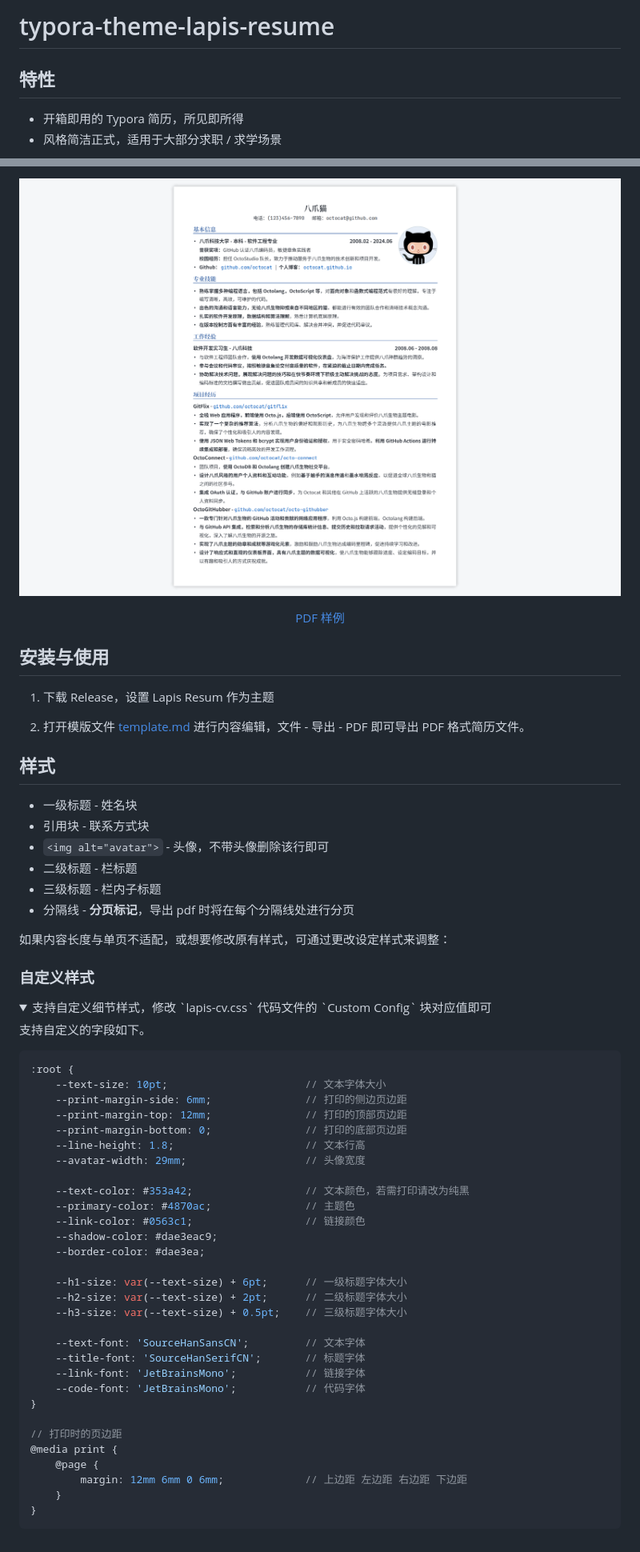
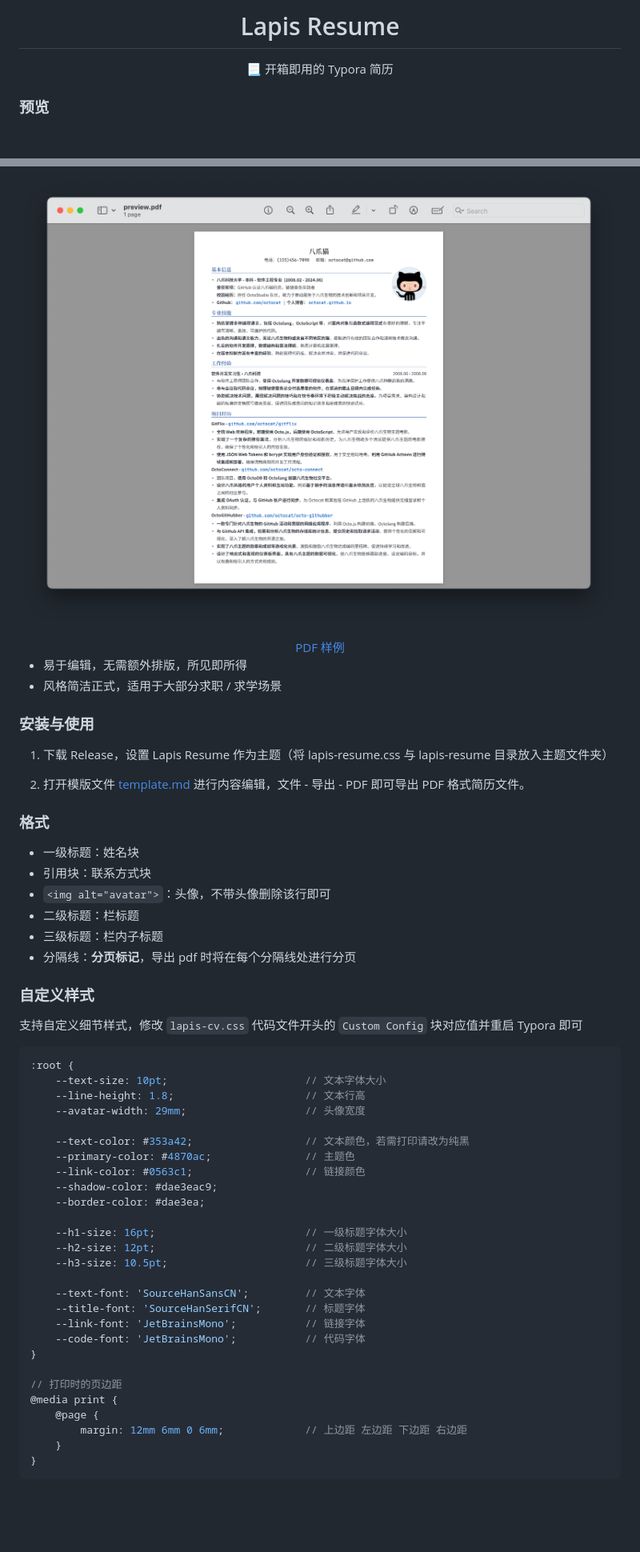
Before and after one commit to BingyanStudio/LapisCV, a Markdown page: README.md, 2 parts joined by grey strips. Shown at 80% size. Drawn GitHub-style; pictures changed too: .assets/preview.png; folded sections open; blank space fills up the shorter version.

Commit message:
docs: update preview

````diff
--- a/README.md
+++ b/README.md
@@ -1,6 +1,9 @@
-# typora-theme-lapis-resume
-## 特性
+<h1 align="center">
+    Lapis Resume
+</h1>
+<p align="center">
+    📃 开箱即用的 Typora 简历
+</p>
 
-- 开箱即用的 Typora 简历，所见即所得
-- 风格简洁正式，适用于大部分求职 / 求学场景
+### 预览
 
@@ -10,37 +13,31 @@
 
 <div align="center"><a href=".assets/preview.pdf">PDF 样例</a></div>
 
-## 安装与使用
+- 易于编辑，无需额外排版，所见即所得
+- 风格简洁正式，适用于大部分求职 / 求学场景
 
-1. 下载 Release，设置 Lapis Resum 作为主题
+### 安装与使用
 
-2. 打开模版文件 [template.md](example/template.md) 进行内容编辑，文件 - 导出 - PDF 即可导出 PDF 格式简历文件。
+1. 下载 Release，设置 Lapis Resume 作为主题（将 lapis-resume.css 与 lapis-resume 目录放入主题文件夹）
 
-## 样式
+2. 打开模版文件 [template.md](template/template.md) 进行内容编辑，文件 - 导出 - PDF 即可导出 PDF 格式简历文件。
 
-- 一级标题 - 姓名块
-- 引用块 - 联系方式块
-- `<img alt="avatar">` - 头像，不带头像删除该行即可
-- 二级标题 - 栏标题
-- 三级标题 - 栏内子标题
-- 分隔线 - **分页标记**，导出 pdf 时将在每个分隔线处进行分页
+### 格式
 
-如果内容长度与单页不适配，或想要修改原有样式，可通过更改设定样式来调整：
+- 一级标题：姓名块
+- 引用块：联系方式块
+- `<img alt="avatar">`：头像，不带头像删除该行即可
+- 二级标题：栏标题
+- 三级标题：栏内子标题
+- 分隔线：**分页标记**，导出 pdf 时将在每个分隔线处进行分页
 
 ### 自定义样式
 
-
-<details>
-<summary>支持自定义细节样式，修改 `lapis-cv.css` 代码文件的 `Custom Config` 块对应值即可</summary>
-
-支持自定义的字段如下。
+支持自定义细节样式，修改 `lapis-cv.css` 代码文件开头的 `Custom Config` 块对应值并重启 Typora 即可
 
 ```css
 :root {
     --text-size: 10pt;                      // 文本字体大小
-    --print-margin-side: 6mm;               // 打印的侧边页边距
-    --print-margin-top: 12mm;               // 打印的顶部页边距
-    --print-margin-bottom: 0;               // 打印的底部页边距
     --line-height: 1.8;                     // 文本行高
     --avatar-width: 29mm;                   // 头像宽度
 
@@ -50,9 +47,9 @@
     --shadow-color: #dae3eac9;
     --border-color: #dae3ea;
 
-    --h1-size: var(--text-size) + 6pt;      // 一级标题字体大小
-    --h2-size: var(--text-size) + 2pt;      // 二级标题字体大小
-    --h3-size: var(--text-size) + 0.5pt;    // 三级标题字体大小
+    --h1-size: 16pt;                        // 一级标题字体大小
+    --h2-size: 12pt;                        // 二级标题字体大小
+    --h3-size: 10.5pt;                      // 三级标题字体大小
 
     --text-font: 'SourceHanSansCN';         // 文本字体
     --title-font: 'SourceHanSerifCN';       // 标题字体
@@ -63,7 +60,7 @@
 // 打印时的页边距
 @media print {
     @page {
-        margin: 12mm 6mm 0 6mm;             // 上边距 左边距 右边距 下边距
+        margin: 12mm 6mm 0 6mm;             // 上边距 左边距 下边距 右边距
     }
 }
 ```
````
Also changed, not shown: other parts of README.md (+2 -4 lines), .assets/preview-en.png (deleted), template/avatar.png (renamed from example/avatar.png), template/template-en.md (renamed from example/template-en.md), template/template.md (renamed from example/template.md), 2 other files.
